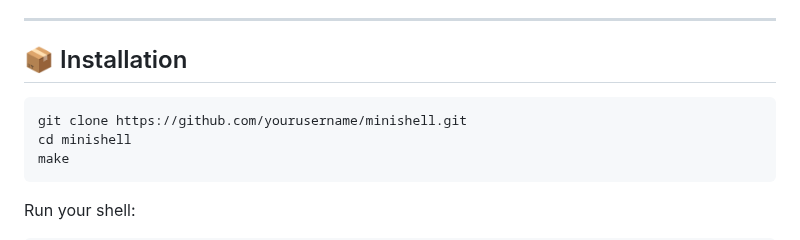
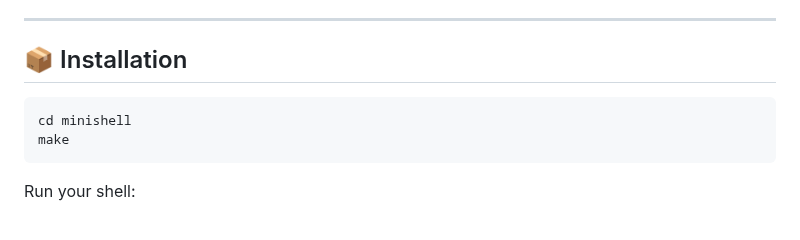
Before and after one commit to cescanue/cescanue, a Markdown page: minishell/README.md, the part around one of its changes. Drawn GitHub-style.

````diff
--- a/minishell/README.md
+++ b/minishell/README.md
@@ -40,7 +40,6 @@
 ## 📦 Installation
 
 ```bash
-git clone https://github.com/yourusername/minishell.git
 cd minishell
 make
 ```
````
Also changed, not shown: other parts of minishell/README.md (+0 -1 lines).
